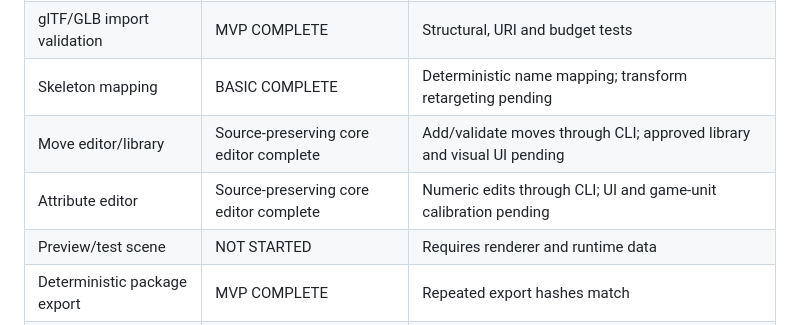
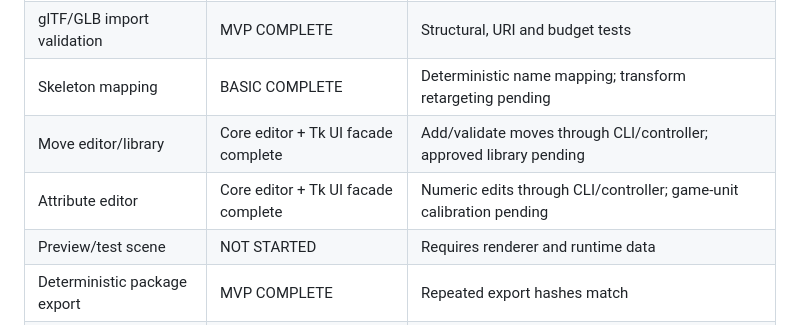
Before and after one commit to Dylan-Demolder/PascalPatch, a Markdown page: docs/plan-tracker.md, the part around the change. GitHub-like rendering.

Commit message:
docs: record Character Studio authoring UI

```diff
--- a/docs/plan-tracker.md
+++ b/docs/plan-tracker.md
@@ -39,8 +39,8 @@ This tracker separates implemented contracts from features that still need game/
 | Versioned package contracts | MVP COMPLETE | Character/moveset/asset schemas |
 | glTF/GLB import validation | MVP COMPLETE | Structural, URI and budget tests |
 | Skeleton mapping | BASIC COMPLETE | Deterministic name mapping; transform retargeting pending |
-| Move editor/library | Source-preserving core editor complete | Add/validate moves through CLI; approved library and visual UI pending |
-| Attribute editor | Source-preserving core editor complete | Numeric edits through CLI; UI and game-unit calibration pending |
+| Move editor/library | Core editor + Tk UI facade complete | Add/validate moves through CLI/controller; approved library pending |
+| Attribute editor | Core editor + Tk UI facade complete | Numeric edits through CLI/controller; game-unit calibration pending |
 | Preview/test scene | NOT STARTED | Requires renderer and runtime data |
 | Deterministic package export | MVP COMPLETE | Repeated export hashes match |
 | MeleeMod package validation | MVP COMPLETE | Cross-project package validation passes |
```
